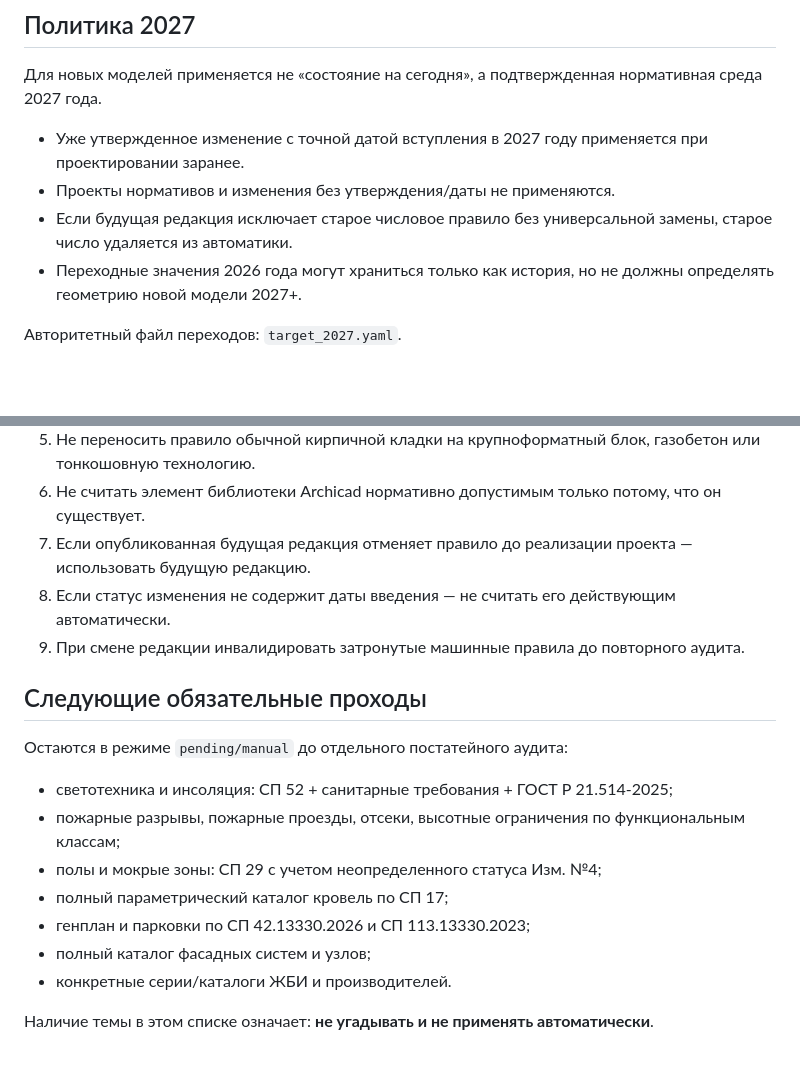
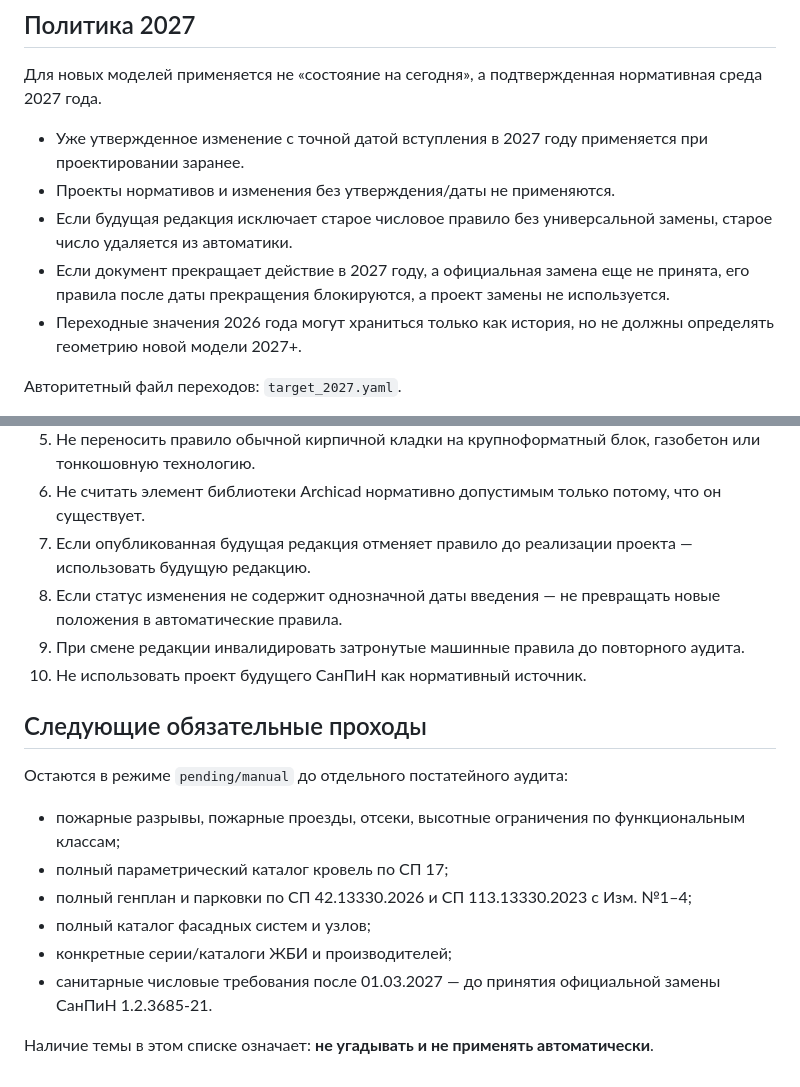
Before and after one commit to dvikt33-ux/arena-archicad-project, a Markdown page: normative-base/AUDIT.md, 2 parts joined by grey strips. Drawn GitHub-style; blank space fills up the shorter version.

```diff
--- a/normative-base/AUDIT.md
+++ b/normative-base/AUDIT.md
@@ -21,6 +21,7 @@
 - Уже утвержденное изменение с точной датой вступления в 2027 году применяется при проектировании заранее.
 - Проекты нормативов и изменения без утверждения/даты не применяются.
 - Если будущая редакция исключает старое числовое правило без универсальной замены, старое число удаляется из автоматики.
+- Если документ прекращает действие в 2027 году, а официальная замена еще не принята, его правила после даты прекращения блокируются, а проект замены не используется.
 - Переходные значения 2026 года могут храниться только как история, но не должны определять геометрию новой модели 2027+.
 
 Авторитетный файл переходов: `target_2027.yaml`.
@@ -143,19 +172,19 @@
 5. Не переносить правило обычной кирпичной кладки на крупноформатный блок, газобетон или тонкошовную технологию.
 6. Не считать элемент библиотеки Archicad нормативно допустимым только потому, что он существует.
 7. Если опубликованная будущая редакция отменяет правило до реализации проекта — использовать будущую редакцию.
-8. Если статус изменения не содержит даты введения — не считать его действующим автоматически.
+8. Если статус изменения не содержит однозначной даты введения — не превращать новые положения в автоматические правила.
 9. При смене редакции инвалидировать затронутые машинные правила до повторного аудита.
+10. Не использовать проект будущего СанПиН как нормативный источник.
 
 ## Следующие обязательные проходы
 
 Остаются в режиме `pending/manual` до отдельного постатейного аудита:
 
-- светотехника и инсоляция: СП 52 + санитарные требования + ГОСТ Р 21.514-2025;
 - пожарные разрывы, пожарные проезды, отсеки, высотные ограничения по функциональным классам;
-- полы и мокрые зоны: СП 29 с учетом неопределенного статуса Изм. №4;
 - полный параметрический каталог кровель по СП 17;
-- генплан и парковки по СП 42.13330.2026 и СП 113.13330.2023;
+- полный генплан и парковки по СП 42.13330.2026 и СП 113.13330.2023 с Изм. №1–4;
 - полный каталог фасадных систем и узлов;
-- конкретные серии/каталоги ЖБИ и производителей.
+- конкретные серии/каталоги ЖБИ и производителей;
+- санитарные числовые требования после 01.03.2027 — до принятия официальной замены СанПиН 1.2.3685-21.
 
 Наличие темы в этом списке означает: **не угадывать и не применять автоматически**.
```
Also changed, not shown: other parts of normative-base/AUDIT.md (+32 -4 lines).
